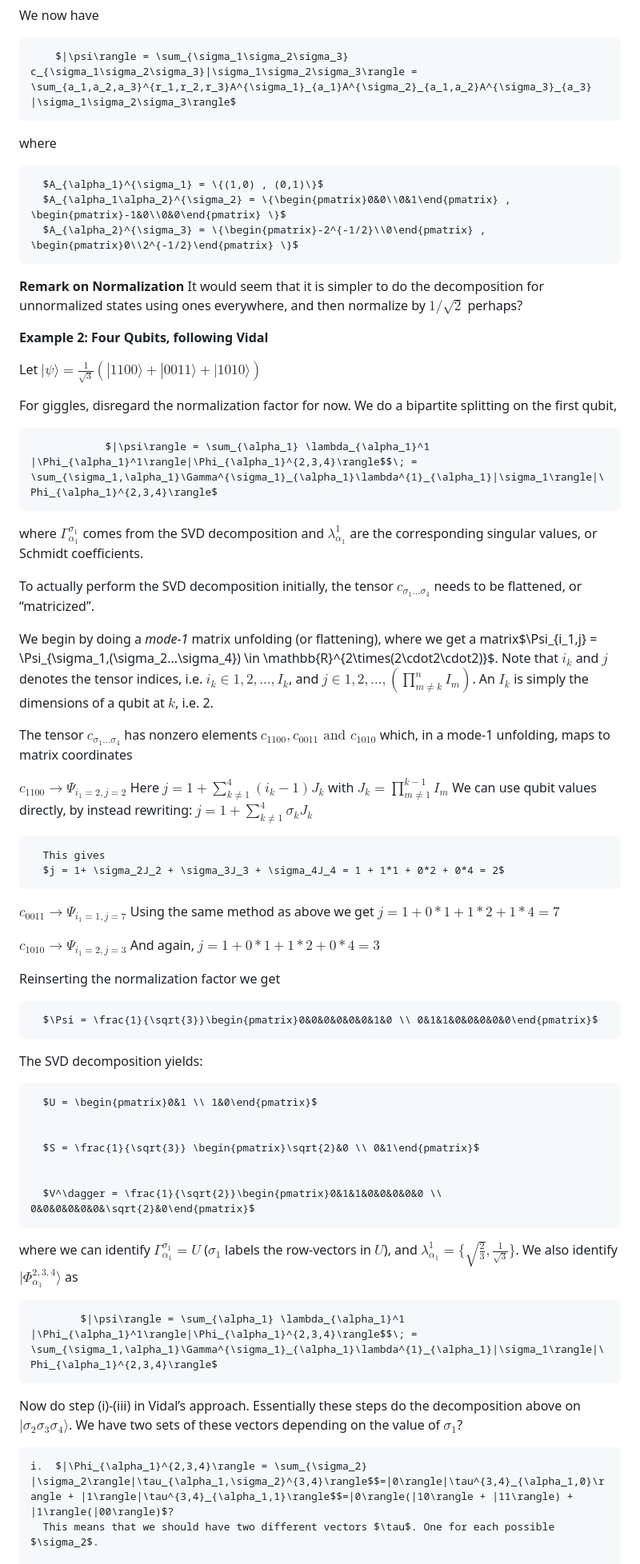
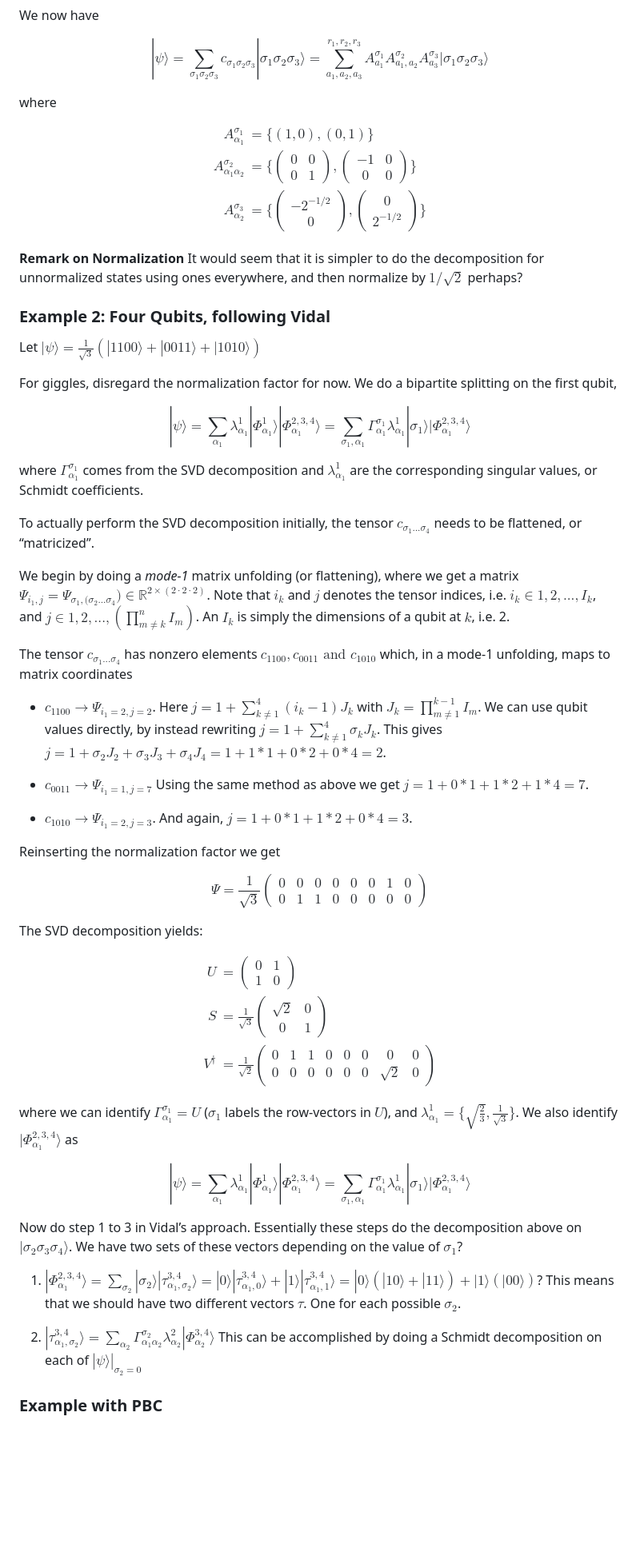
Before and after one commit to DavidAce/Notebooks, a Markdown page: DMRG/MPS.md, the part around the change printed below. Shown: that part at 80% size. Rendered like a GitHub page; blank space fills up the shorter version.

```diff
--- a/DMRG/MPS.md
+++ b/DMRG/MPS.md
@@ -300,22 +300,29 @@ Following the previous prescription, we set $A^{\sigma_3} = \begin{pmatrix}\bino
 
 We now have
 
-        $|\psi\rangle = \sum_{\sigma_1\sigma_2\sigma_3} c_{\sigma_1\sigma_2\sigma_3}|\sigma_1\sigma_2\sigma_3\rangle = \sum_{a_1,a_2,a_3}^{r_1,r_2,r_3}A^{\sigma_1}_{a_1}A^{\sigma_2}_{a_1,a_2}A^{\sigma_3}_{a_3} |\sigma_1\sigma_2\sigma_3\rangle$
+$$
+|\psi\rangle
+=
+\sum_{\sigma_1\sigma_2\sigma_3} c_{\sigma_1\sigma_2\sigma_3}|\sigma_1\sigma_2\sigma_3\rangle =
+\sum_{a_1,a_2,a_3}^{r_1,r_2,r_3}A^{\sigma_1}_{a_1}A^{\sigma_2}_{a_1,a_2}A^{\sigma_3}_{a_3} |\sigma_1\sigma_2\sigma_3\rangle
+$$
 
 where
 
-
-      $A_{\alpha_1}^{\sigma_1} = \{(1,0) , (0,1)\}$
-      $A_{\alpha_1\alpha_2}^{\sigma_2} = \{\begin{pmatrix}0&0\\0&1\end{pmatrix} , \begin{pmatrix}-1&0\\0&0\end{pmatrix} \}$
-      $A_{\alpha_2}^{\sigma_3} = \{\begin{pmatrix}-2^{-1/2}\\0\end{pmatrix} , \begin{pmatrix}0\\2^{-1/2}\end{pmatrix} \}$
-
+$$
+\begin{align}
+A_{\alpha_1}^{\sigma_1} &= \{(1,0) , (0,1)\}\\
+A_{\alpha_1\alpha_2}^{\sigma_2} &= \{\begin{pmatrix}0&0\\0&1\end{pmatrix} , \begin{pmatrix}-1&0\\0&0\end{pmatrix} \} \\
+A_{\alpha_2}^{\sigma_3} &= \{\begin{pmatrix}-2^{-1/2}\\0\end{pmatrix} , \begin{pmatrix}0\\2^{-1/2}\end{pmatrix} \}
+\end{align}
+$$
 
 **Remark on Normalization**
 It would seem that it is simpler to do the decomposition for unnormalized states using ones everywhere, and then normalize by $1/\sqrt{2}$  perhaps?
 
 
 
-**Example 2: Four Qubits, following Vidal**
+### Example 2: Four Qubits, following Vidal
 
 Let $|\psi\rangle = \frac{1}{\sqrt{3}}(|1100\rangle + |0011\rangle + |1010\rangle)$
 
@@ -324,72 +331,74 @@ For giggles, disregard the normalization factor for now.
 We do a bipartite splitting on the first qubit,
 
 
-                $|\psi\rangle = \sum_{\alpha_1} \lambda_{\alpha_1}^1 |\Phi_{\alpha_1}^1\rangle|\Phi_{\alpha_1}^{2,3,4}\rangle$$\; = \sum_{\sigma_1,\alpha_1}\Gamma^{\sigma_1}_{\alpha_1}\lambda^{1}_{\alpha_1}|\sigma_1\rangle|\Phi_{\alpha_1}^{2,3,4}\rangle$
+$$
+|\psi\rangle
+=
+\sum_{\alpha_1} \lambda_{\alpha_1}^1 |\Phi_{\alpha_1}^1\rangle|\Phi_{\alpha_1}^{2,3,4}\rangle =
+\sum_{\sigma_1,\alpha_1}\Gamma^{\sigma_1}_{\alpha_1}\lambda^{1}_{\alpha_1}|\sigma_1\rangle|\Phi_{\alpha_1}^{2,3,4}\rangle
+$$
 
 
 where $\Gamma_{\alpha_1}^{\sigma_1}$ comes from the SVD decomposition and $\lambda_{\alpha_1}^1$ are the corresponding singular values, or Schmidt coefficients.
 
 To actually perform the SVD decomposition initially, the tensor $c_{\sigma_1...\sigma_4}$ needs to be flattened, or “matricized”.
 
-We begin by doing a *mode-1* matrix unfolding (or flattening), where we get a matrix$\Psi_{i_1,j} = \Psi_{\sigma_1,(\sigma_2...\sigma_4}) \in \mathbb{R}^{2\times(2\cdot2\cdot2)}$. Note that $i_k$ and $j$ denotes the tensor indices, i.e. $i_k \in 1, 2,..., I_k$, and $j \in 1,2,...,(\prod_{m\neq k}^n I_m)$. An $I_k$ is simply the dimensions of a qubit at $k$, i.e. 2.
+We begin by doing a *mode-1* matrix unfolding (or flattening), where we get a matrix $\Psi_{i_1,j} = \Psi_{\sigma_1,(\sigma_2...\sigma_4}) \in \mathbb{R}^{2\times(2\cdot2\cdot2)}$. Note that $i_k$ and $j$ denotes the tensor indices, i.e. $i_k \in 1, 2,..., I_k$, and $j \in 1,2,...,(\prod_{m\neq k}^n I_m)$. An $I_k$ is simply the dimensions of a qubit at $k$, i.e. 2.
 
 
 The tensor $c_{\sigma_1...\sigma_4}$ has nonzero elements $c_{1100}, c_{0011} \text{ and } c_{1010}$ which, in a mode-1 unfolding, maps to matrix coordinates
 
 
-  $c_{1100} \rightarrow \Psi_{i_1 = 2,j=2}$
-      Here $j =1 + \sum_{k\neq 1}^4 (i_k -1)J_k$ with $J_k = \prod_{m\neq1}^{k-1} I_m$
-      We can use qubit values directly, by instead rewriting:
-                $j =1 + \sum_{k\neq 1}^4 \sigma_kJ_k$
+- $c_{1100} \rightarrow \Psi_{i_1 = 2,j=2}$. Here $j =1 + \sum_{k\neq 1}^4 (i_k -1)J_k$ with $J_k = \prod_{m\neq1}^{k-1} I_m$. We can use qubit values directly, by instead rewriting $j =1 + \sum_{k\neq 1}^4 \sigma_kJ_k$. This gives $j = 1+ \sigma_2J_2 + \sigma_3J_3 + \sigma_4J_4 = 1 + 1*1 + 0*2 + 0*4 = 2$.
 
-      This gives
-      $j = 1+ \sigma_2J_2 + \sigma_3J_3 + \sigma_4J_4 = 1 + 1*1 + 0*2 + 0*4 = 2$
+- $c_{0011} \rightarrow {}$$\Psi_{i_1=1,j=7}$ Using the same method as above we get $j = 1+0*1 + 1*2 + 1*4 = 7$.
 
-  $c_{0011} \rightarrow {}$$\Psi_{i_1=1,j=7}$
-      Using the same method as above we get
-      $j = 1+0*1 + 1*2 + 1*4 = 7$
-
-
-  $c_{1010} \rightarrow {\Psi_{i_1=2,j=3}}$
-      And again,
-      $j = 1+0*1 + 1*2 + 0*4 = 3$
+- $c_{1010} \rightarrow {\Psi_{i_1=2,j=3}}$. And again, $j = 1+0*1 + 1*2 + 0*4 = 3$.
 
 
 Reinserting the normalization factor we get
 
 
-      $\Psi = \frac{1}{\sqrt{3}}\begin{pmatrix}0&0&0&0&0&0&1&0 \\ 0&1&1&0&0&0&0&0\end{pmatrix}$
-
+$$
+\Psi = \frac{1}{\sqrt{3}}\begin{pmatrix}0&0&0&0&0&0&1&0 \\ 0&1&1&0&0&0&0&0\end{pmatrix}
+$$
 
 The SVD decomposition yields:
 
 
-      $U = \begin{pmatrix}0&1 \\ 1&0\end{pmatrix}$
-
-
-      $S = \frac{1}{\sqrt{3}} \begin{pmatrix}\sqrt{2}&0 \\ 0&1\end{pmatrix}$
-
-
-      $V^\dagger = \frac{1}{\sqrt{2}}\begin{pmatrix}0&1&1&0&0&0&0&0 \\ 0&0&0&0&0&0&\sqrt{2}&0\end{pmatrix}$
-
+$$
+\begin{align}
+U &= \begin{pmatrix}0&1 \\ 1&0\end{pmatrix}\\
+S &= \frac{1}{\sqrt{3}}\begin{pmatrix}\sqrt{2}&0 \\ 0&1\end{pmatrix}\\
+V^\dagger &= \frac{1}{\sqrt{2}}\begin{pmatrix}0&1&1&0&0&0&0&0 \\ 0&0&0&0&0&0&\sqrt{2}&0\end{pmatrix}
+\end{align}
+$$
 
 
 where we can identify $\Gamma_{\alpha_1}^{\sigma_1} = U$ ($\sigma_1$ labels the row-vectors in $U$), and $\lambda^1_{\alpha_1} = \{\sqrt{\frac{2}{3}}, \frac{1}{\sqrt{3}}\}$. We also identify $|\Phi_{\alpha_1}^{2,3,4}\rangle$ as
 
+$$
+|\psi\rangle
+=
+\sum_{\alpha_1} \lambda_{\alpha_1}^1 |\Phi_{\alpha_1}^1\rangle|\Phi_{\alpha_1}^{2,3,4}\rangle =
+\sum_{\sigma_1,\alpha_1}\Gamma^{\sigma_1}_{\alpha_1}\lambda^{1}_{\alpha_1}|\sigma_1\rangle|\Phi_{\alpha_1}^{2,3,4}\rangle
+$$
+
+Now do step 1 to 3 in Vidal’s approach. Essentially these steps do the decomposition above on $|\sigma_2\sigma_3\sigma_4\rangle$. We have two sets of these vectors depending on the value of $\sigma_1$?
 
 
-            $|\psi\rangle = \sum_{\alpha_1} \lambda_{\alpha_1}^1 |\Phi_{\alpha_1}^1\rangle|\Phi_{\alpha_1}^{2,3,4}\rangle$$\; = \sum_{\sigma_1,\alpha_1}\Gamma^{\sigma_1}_{\alpha_1}\lambda^{1}_{\alpha_1}|\sigma_1\rangle|\Phi_{\alpha_1}^{2,3,4}\rangle$
-
-Now do step (i)-(iii) in Vidal’s approach. Essentially these steps do the decomposition above on $|\sigma_2\sigma_3\sigma_4\rangle$. We have two sets of these vectors depending on the value of $\sigma_1$?
+1. $|\Phi_{\alpha_1}^{2,3,4}\rangle = \sum_{\sigma_2} |\sigma_2\rangle|\tau_{\alpha_1,\sigma_2}^{3,4}\rangle=|0\rangle|\tau^{3,4}_{\alpha_1,0}\rangle + |1\rangle|\tau^{3,4}_{\alpha_1,1}\rangle=|0\rangle(|10\rangle + |11\rangle) + |1\rangle(|00\rangle)$?
+This means that we should have two different vectors $\tau$. One for each possible $\sigma_2$.
 
 
 
 
+2. $|\tau_{\alpha_1,\sigma_2}^{3,4}\rangle = \sum_{\alpha_2}\Gamma_{\alpha_1\alpha_2}^{\sigma_2}\lambda_{\alpha_2}^2|\Phi_{\alpha_2}^{3,4}\rangle$
+This can be accomplished by doing a Schmidt decomposition on each of $|\psi\rangle|_{\sigma_2 = 0}$
 
 
 
-    i.  $|\Phi_{\alpha_1}^{2,3,4}\rangle = \sum_{\sigma_2} |\sigma_2\rangle|\tau_{\alpha_1,\sigma_2}^{3,4}\rangle$$=|0\rangle|\tau^{3,4}_{\alpha_1,0}\rangle + |1\rangle|\tau^{3,4}_{\alpha_1,1}\rangle$$=|0\rangle(|10\rangle + |11\rangle) + |1\rangle(|00\rangle)$?
-      This means that we should have two different vectors $\tau$. One for each possible $\sigma_2$.
+### Example with PBC
 
 
 
```
Also changed, not shown: other parts of DMRG/MPS.md (+10 -23 lines), DMRG/figs/valence.png (added).
